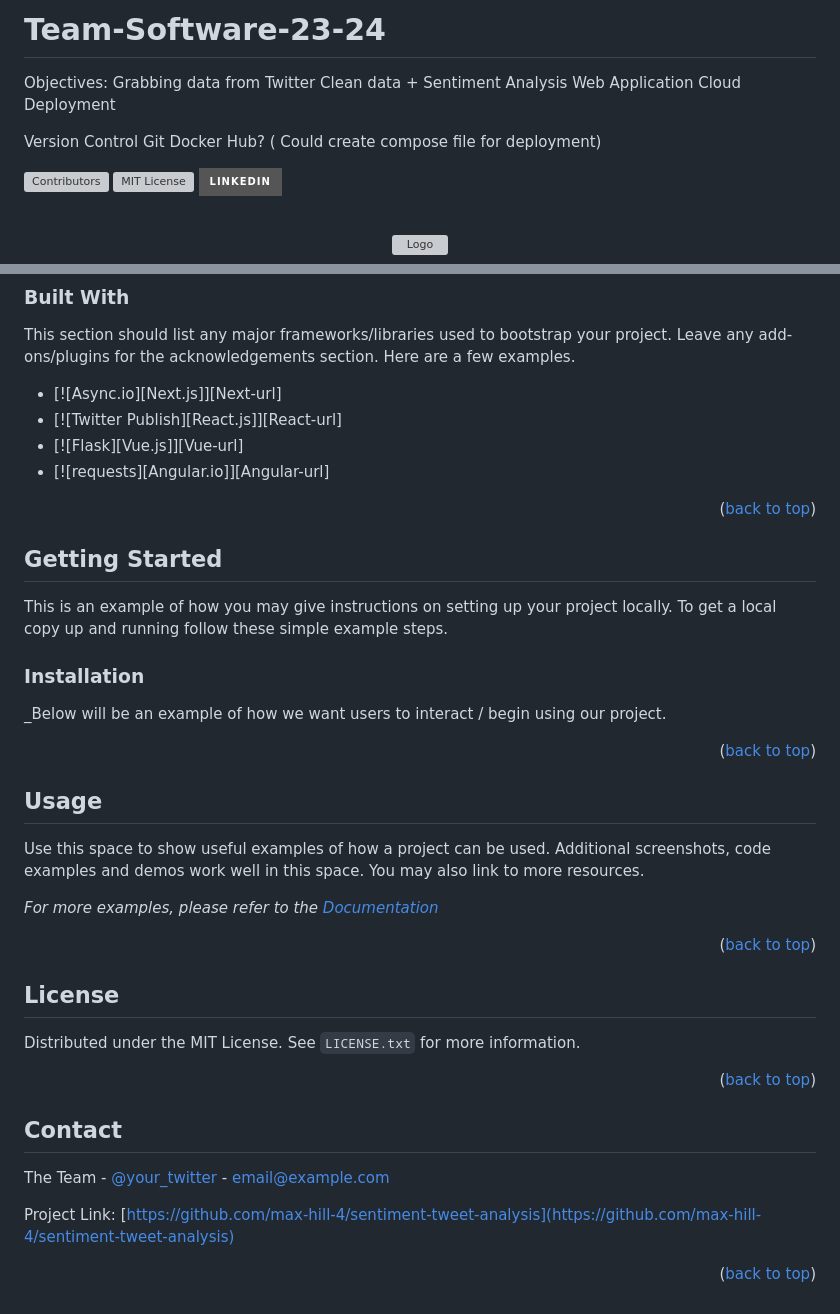
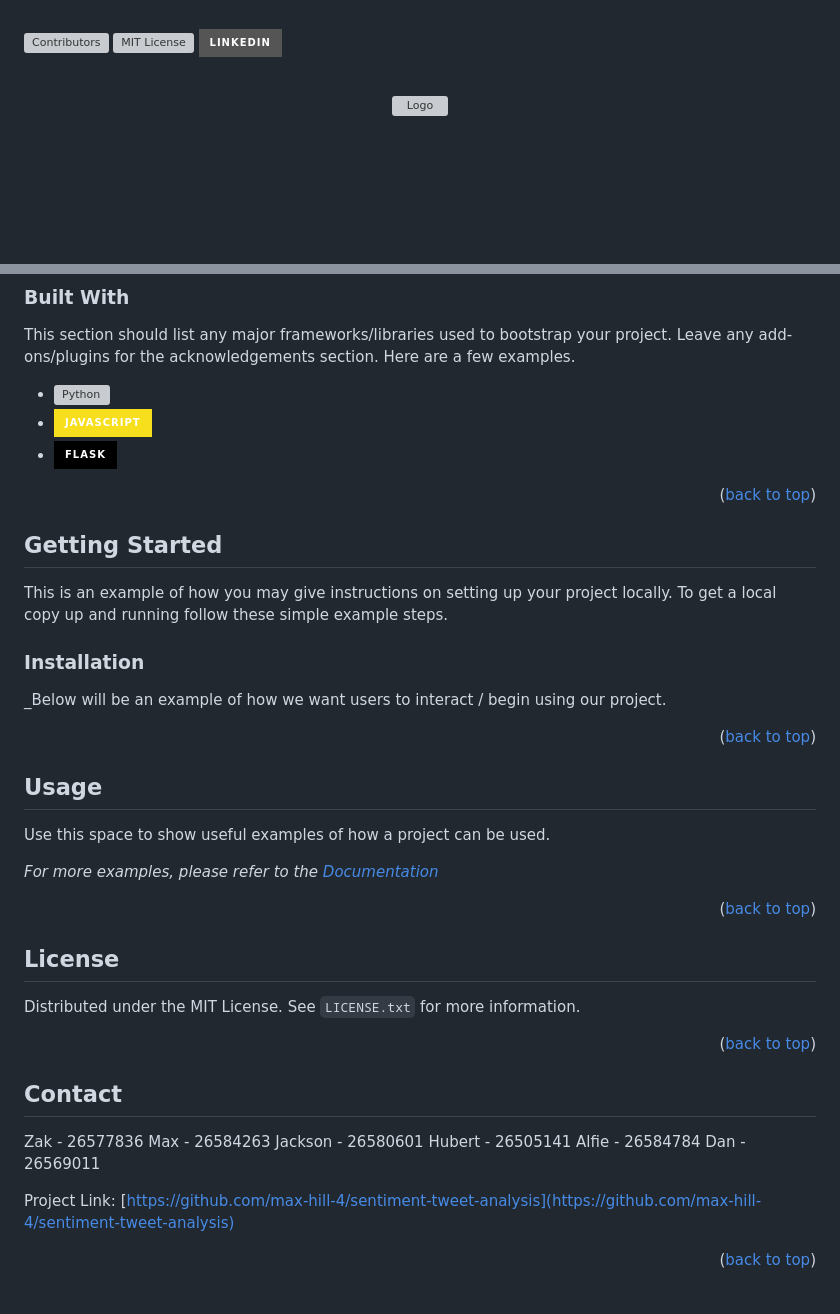
Before and after one commit to max-hill-4/uni-twitter-analysis, a Markdown page: README.md, 2 parts joined by grey strips. Drawn GitHub-style; badges without logos; blank space fills up the shorter version; grey boxes are pictures that could not be loaded.

```diff
--- a/README.md
+++ b/README.md
@@ -1,17 +1,3 @@
-# Team-Software-23-24
-
-Objectives:
-Grabbing data from Twitter
-Clean data + Sentiment Analysis
-Web Application
-Cloud Deployment
-
-
-
-Version Control
-Git
-Docker Hub? ( Could create compose file for deployment)
-<!-- Improved compatibility of back to top link: See: https://github.com/othneildrew/Best-README-Template/pull/73 -->
 <a name="readme-top"></a>
 
 [![Contributors][contributors-shield]][contributors-url]
@@ -69,10 +55,9 @@ Use the `BLANK_README.md` to get started.
 
 This section should list any major frameworks/libraries used to bootstrap your project. Leave any add-ons/plugins for the acknowledgements section. Here are a few examples.
 
-* [![Async.io][Next.js]][Next-url]
-* [![Twitter Publish][React.js]][React-url]
-* [![Flask][Vue.js]][Vue-url]
-* [![requests][Angular.io]][Angular-url]
+* [![Python][Python]][Python-url]
+* [![Javascript][Javascript]][Javascript-url]
+* [![Flask][Flask]][Flask-url]
 
 
 <p align="right">(<a href="#readme-top">back to top</a>)</p>
@@ -90,8 +75,6 @@ To get a local copy up and running follow these simple example steps.
 
 _Below will be an example of how we want users to interact / begin using our project.
 
-
-
 <p align="right">(<a href="#readme-top">back to top</a>)</p>
 
 
@@ -99,7 +82,7 @@ _Below will be an example of how we want users to interact / begin using our pro
 <!-- USAGE EXAMPLES -->
 ## Usage
 
-Use this space to show useful examples of how a project can be used. Additional screenshots, code examples and demos work well in this space. You may also link to more resources.
+Use this space to show useful examples of how a project can be used.
 
 _For more examples, please refer to the [Documentation](https://example.com)_
 
@@ -118,7 +101,12 @@ Distributed under the MIT License. See `LICENSE.txt` for more information.
 <!-- CONTACT -->
 ## Contact
 
-The Team - [@your_twitter](https://twitter.com/your_username) - email@example.com
+Zak - 26577836
+Max - 26584263
+Jackson - 26580601
+Hubert - 26505141
+Alfie - 26584784
+Dan - 26569011
 
 Project Link: [https://github.com/max-hill-4/sentiment-tweet-analysis](https://github.com/max-hill-4/sentiment-tweet-analysis)
 
@@ -140,11 +128,9 @@ Project Link: [https://github.com/max-hill-4/sentiment-tweet-analysis](https://g
 [linkedin-url]: https://linkedin.com/in/othneildrew
 [product-screenshot]: images/screenshot.png
 
-[Async.io]: https://img.shields.io/badge/next.js-000000?style=for-the-badge&logo=nextdotjs&logoColor=white
-[Async.io]: https://nextjs.org/
-[Twitter Publish]: https://img.shields.io/badge/React-20232A?style=for-the-badge&logo=react&logoColor=61DAFB
-[Twitter Publish]: https://reactjs.org/
-[Flask]: https://img.shields.io/badge/Vue.js-35495E?style=for-the-badge&logo=vuedotjs&logoColor=4FC08D
-[Flask]: https://vuejs.org/
-[requests]: https://img.shields.io/badge/Angular-DD0031?style=for-the-badge&logo=angular&logoColor=white
-[requests]: https://angular.io/
+[Python]: https://miro.medium.com/v2/resize:fit:1358/0*F6dPDGP26YBuhWh4
+[Python-url]: https://nextjs.org/
+[Javascript]: https://img.shields.io/badge/JavaScript-F7DF1E?style=for-the-badge&logo=javascript&logoColor=black
+[Javascript-url]: https://www.javascript.com/
+[Flask]: https://img.shields.io/badge/Flask-000000?style=for-the-badge&logo=flask&logoColor=white
+[Flask-url]: https://flask.palletsprojects.com/en/3.0.x/
```
Also changed, not shown: other parts of README.md (+1 -1 lines).
